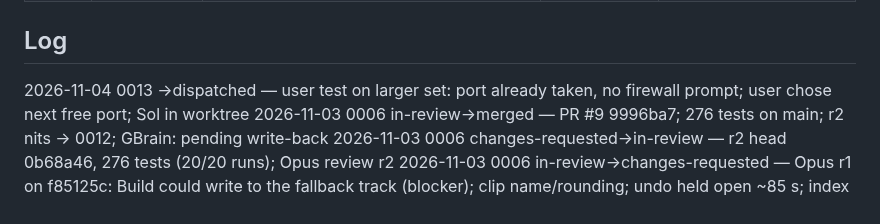
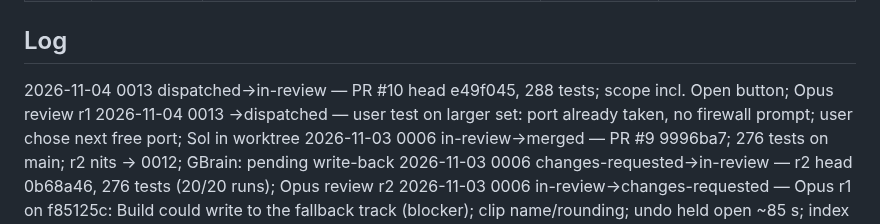
Before and after one commit to pepperhorn/ableton-control, a Markdown page: docs/wip/LEDGER.md, the part around one of its changes. Rendered like a GitHub page.

Commit message:
docs: ledger 0013 in review
Co-Authored-By: Claude Opus 5.5 <noreply@anthropic.com>

```diff
--- a/docs/wip/LEDGER.md
+++ b/docs/wip/LEDGER.md
@@ -29,6 +29,7 @@ Next ID: 0014
 
 ## Log
 <!-- One line per status change, newest first: YYYY-MM-DD NNNN old→new — note -->
+2026-11-04 0013 dispatched→in-review — PR #10 head e49f045, 288 tests; scope incl. Open button; Opus review r1
 2026-11-04 0013 →dispatched — user test on larger set: port already taken, no firewall prompt; user chose next free port; Sol in worktree
 2026-11-03 0006 in-review→merged — PR #9 9996ba7; 276 tests on main; r2 nits → 0012; GBrain: pending write-back
 2026-11-03 0006 changes-requested→in-review — r2 head 0b68a46, 276 tests (20/20 runs); Opus review r2
```
Also changed, not shown: other parts of docs/wip/LEDGER.md (+1 -1 lines).
